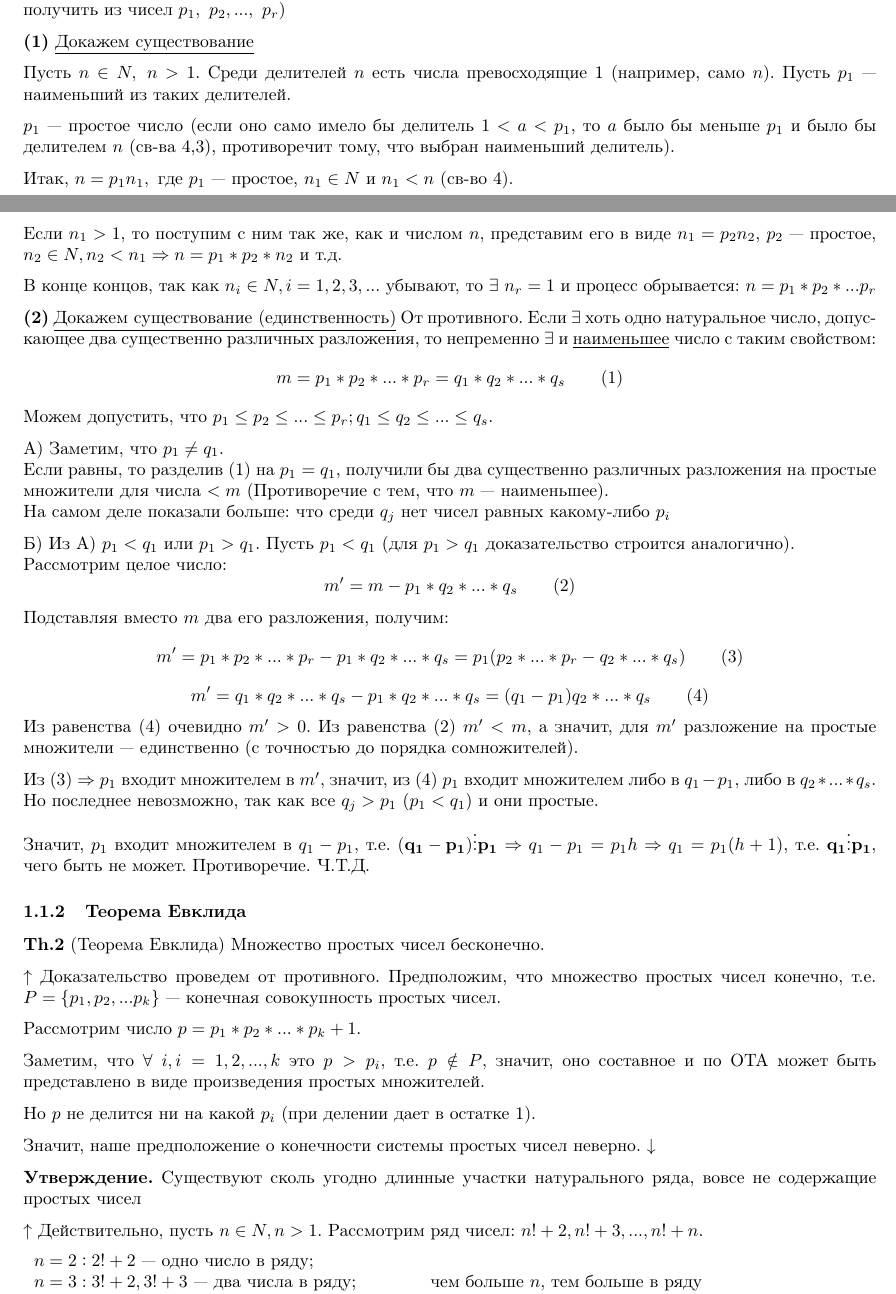
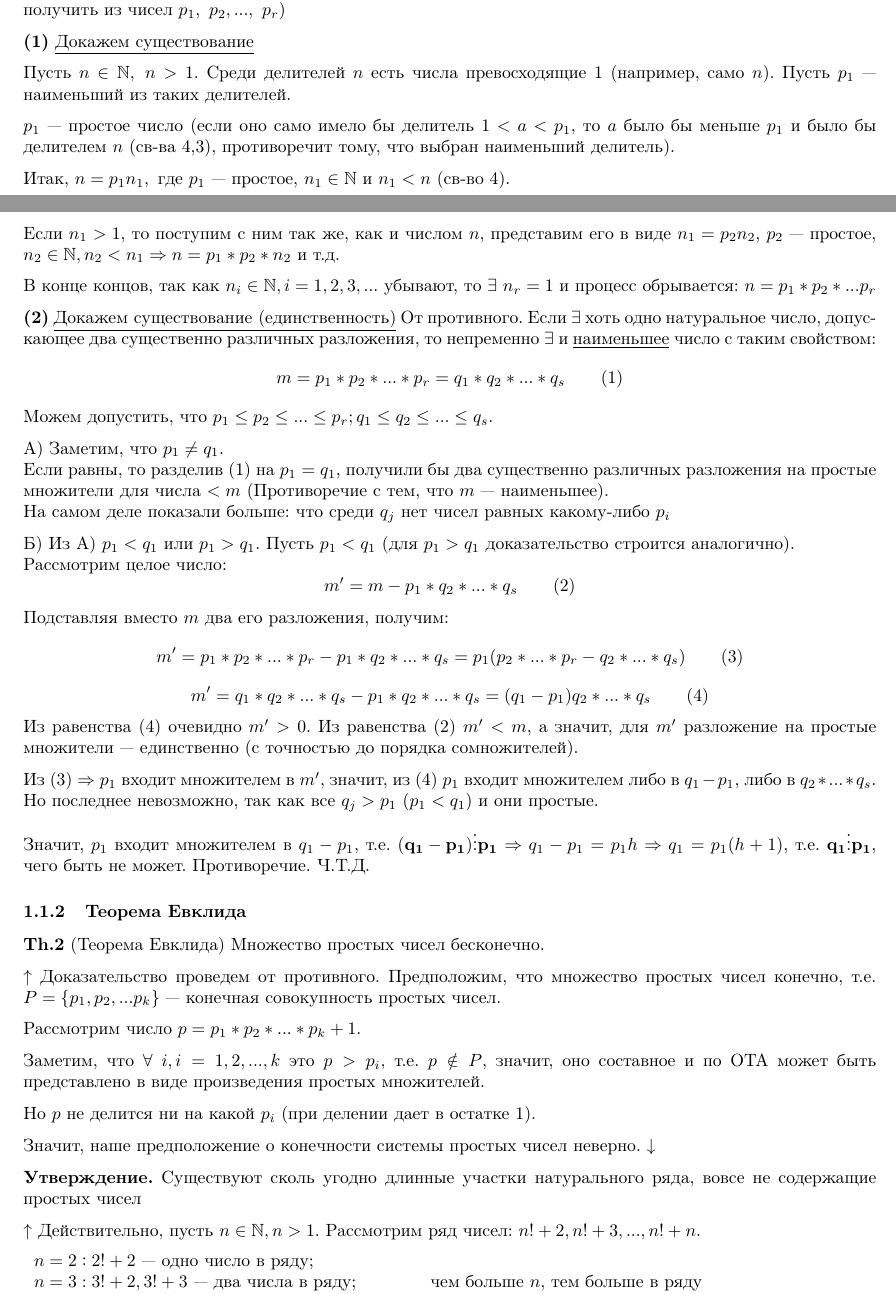
Before and after one commit to MagicWinnie/SESC_Maths, a LaTeX document (second_semester/12/main.tex): two parts of pages 1 and 2 of 4, joined at a grey line, cut so that both start at the same text. Compiled offline with pdfLaTeX.

Commit message:
Now uses another N

```diff
--- a/second_semester/12/main.tex
+++ b/second_semester/12/main.tex
@@ -5,6 +5,7 @@
 \usepackage[russian]{babel}
 \usepackage{commath}
 \usepackage{amsmath}
+\usepackage{amsfonts}
 \usepackage{parskip}
 \usepackage{color}
 \usepackage{hyperref}
@@ -68,15 +69,15 @@
 
   \textbf{(1)} \underline{Докажем существование}
 
-  Пусть \(n \in N,\ n > 1 \). Среди делителей \( n \) есть числа превосходящие 1 (например, само \( n \)). Пусть \( p_1 \) --- наименьший из таких делителей.
+  Пусть \(n \in \mathbb{N},\ n > 1 \). Среди делителей \( n \) есть числа превосходящие 1 (например, само \( n \)). Пусть \( p_1 \) --- наименьший из таких делителей.
 
   \( p_1 \) --- простое число (если оно само имело бы делитель \( 1 < a < p_1 \), то \( a \) было бы меньше \( p_1 \) и было бы делителем \( n \) (св-ва 4,3), противоречит тому, что выбран наименьший делитель).
 
-  Итак, \( n = p_1n_1, \textrm{ где } p_1 \textrm{ --- простое, } n_1 \in N \textrm{ и } n_1 < n \) (св-во 4).
+  Итак, \( n = p_1n_1, \textrm{ где } p_1 \textrm{ --- простое, } n_1 \in \mathbb{N} \textrm{ и } n_1 < n \) (св-во 4).
 
-  Если \( n_1 > 1 \), то поступим с ним так же, как и числом \( n \), представим его в виде \( n_1 = p_2n_2 \), \( p_2 \) --- простое, \( n_2 \in N, n_2 < n_1 \Rightarrow n = p_1*p_2*n_2 \) и т.д.
+  Если \( n_1 > 1 \), то поступим с ним так же, как и числом \( n \), представим его в виде \( n_1 = p_2n_2 \), \( p_2 \) --- простое, \( n_2 \in \mathbb{N}, n_2 < n_1 \Rightarrow n = p_1*p_2*n_2 \) и т.д.
 
-  В конце концов, так как \( n_i \in N, i=1,2,3,... \) убывают, то \( \exists\ n_r = 1 \) и процесс обрывается: \( n=p_1*p_2*...p_r \)
+  В конце концов, так как \( n_i \in \mathbb{N}, i=1,2,3,... \) убывают, то \( \exists\ n_r = 1 \) и процесс обрывается: \( n=p_1*p_2*...p_r \)
 
   \textbf{(2)} \underline{Докажем существование (единственность)}
   От противного. Если \( \exists \) хоть одно натуральное число, допускающее два существенно различных разложения, то непременно \( \exists \) и \underline{наименьшее} число с таким свойством: \[ m = p_1*p_2*...*p_r = q_1*q_2*...*q_s \qquad (1) \]
@@ -110,7 +111,7 @@
 
   \textbf{Утверждение.} Существуют сколь угодно длинные участки натурального ряда, вовсе не содержащие простых чисел
 
-  \( \uparrow \) Действительно, пусть \( n \in N, n > 1 \). Рассмотрим ряд чисел: \( n! + 2,n! + 3,...,n! + n \).
+  \( \uparrow \) Действительно, пусть \( n \in \mathbb{N}, n > 1 \). Рассмотрим ряд чисел: \( n! + 2,n! + 3,...,n! + n \).
 
   \begin{tabular}{ll}
     \( n = 2: 2! + 2 \) --- одно число в ряду; &\\
```
Also changed, not shown: second_semester/12/main.pdf.
